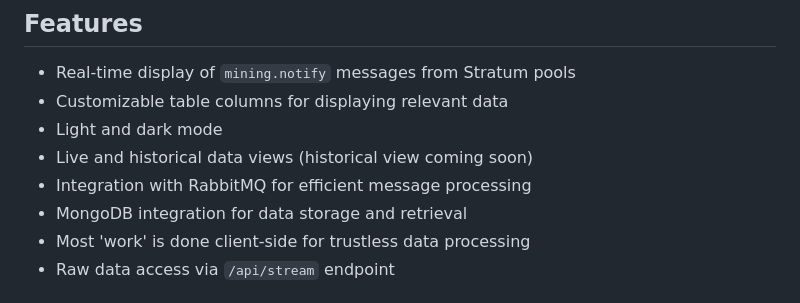
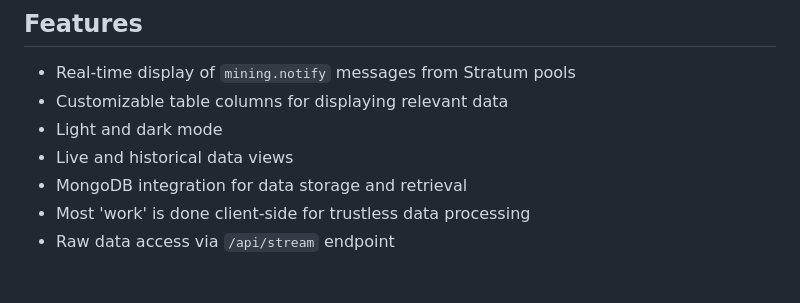
Before and after one commit to bboerst/stratum-work, a Markdown page: README.md, the part around the change. Drawn GitHub-style.

```diff
--- a/README.md
+++ b/README.md
@@ -86,8 +86,7 @@ See [backend/main.py:815-890](backend/main.py#L814-L913) for the block processin
 - Real-time display of `mining.notify` messages from Stratum pools
 - Customizable table columns for displaying relevant data
 - Light and dark mode
-- Live and historical data views (historical view coming soon)
-- Integration with RabbitMQ for efficient message processing
+- Live and historical data views
 - MongoDB integration for data storage and retrieval
 - Most 'work' is done client-side for trustless data processing
 - Raw data access via `/api/stream` endpoint
```
